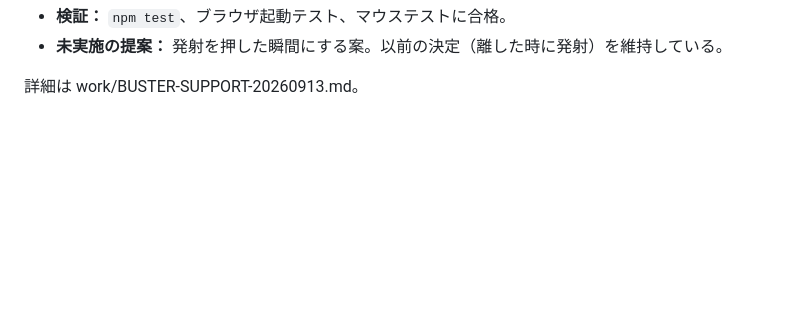
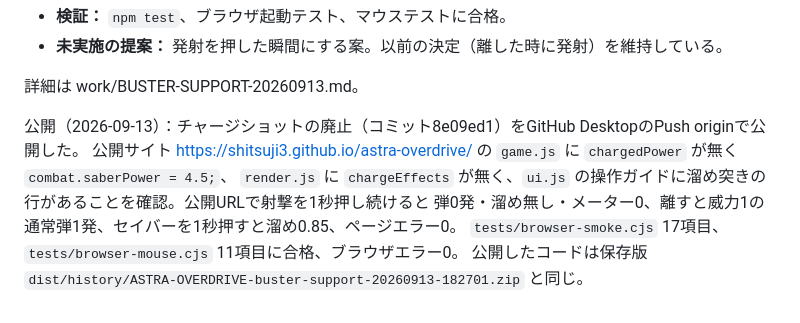
Before and after one commit to Shitsuji3/astra-overdrive, a Markdown page: work/CURRENT-STATE.md, the part around the change. GitHub-like rendering; blank space fills up the shorter version.

Commit message:
Record that retiring the charged shot is published and verified live
Pushed 8e09ed1 through GitHub Desktop. On the live site game.js has no chargedPower and sets saberPower to 4.5, render.js has no charge rings, and the guide lists the charged thrust. Holding fire for a second fires and charges nothing and the release fires one power-1 shot, the saber still charges, and the browser smoke (17) and mouse (11) tests pass with no errors.

Co-Authored-By: Claude Opus 5 <noreply@anthropic.com>

```diff
--- a/work/CURRENT-STATE.md
+++ b/work/CURRENT-STATE.md
@@ -794,3 +794,10 @@ span .78、hold .46、ページエラー0。`tests/browser-smoke.cjs` 合格、
 - **未実施の提案：** 発射を押した瞬間にする案。以前の決定（離した時に発射）を維持している。
 
 詳細は work/BUSTER-SUPPORT-20260913.md。
+
+公開（2026-09-13）：チャージショットの廃止（コミット8e09ed1）をGitHub DesktopのPush originで公開した。
+公開サイト https://shitsuji3.github.io/astra-overdrive/ の `game.js` に `chargedPower` が無く `combat.saberPower = 4.5;`、
+`render.js` に `chargeEffects` が無く、`ui.js` の操作ガイドに溜め突きの行があることを確認。公開URLで射撃を1秒押し続けると
+弾0発・溜め無し・メーター0、離すと威力1の通常弾1発、セイバーを1秒押すと溜め0.85、ページエラー0。
+`tests/browser-smoke.cjs` 17項目、`tests/browser-mouse.cjs` 11項目に合格、ブラウザエラー0。
+公開したコードは保存版 `dist/history/ASTRA-OVERDRIVE-buster-support-20260913-182701.zip` と同じ。
```
